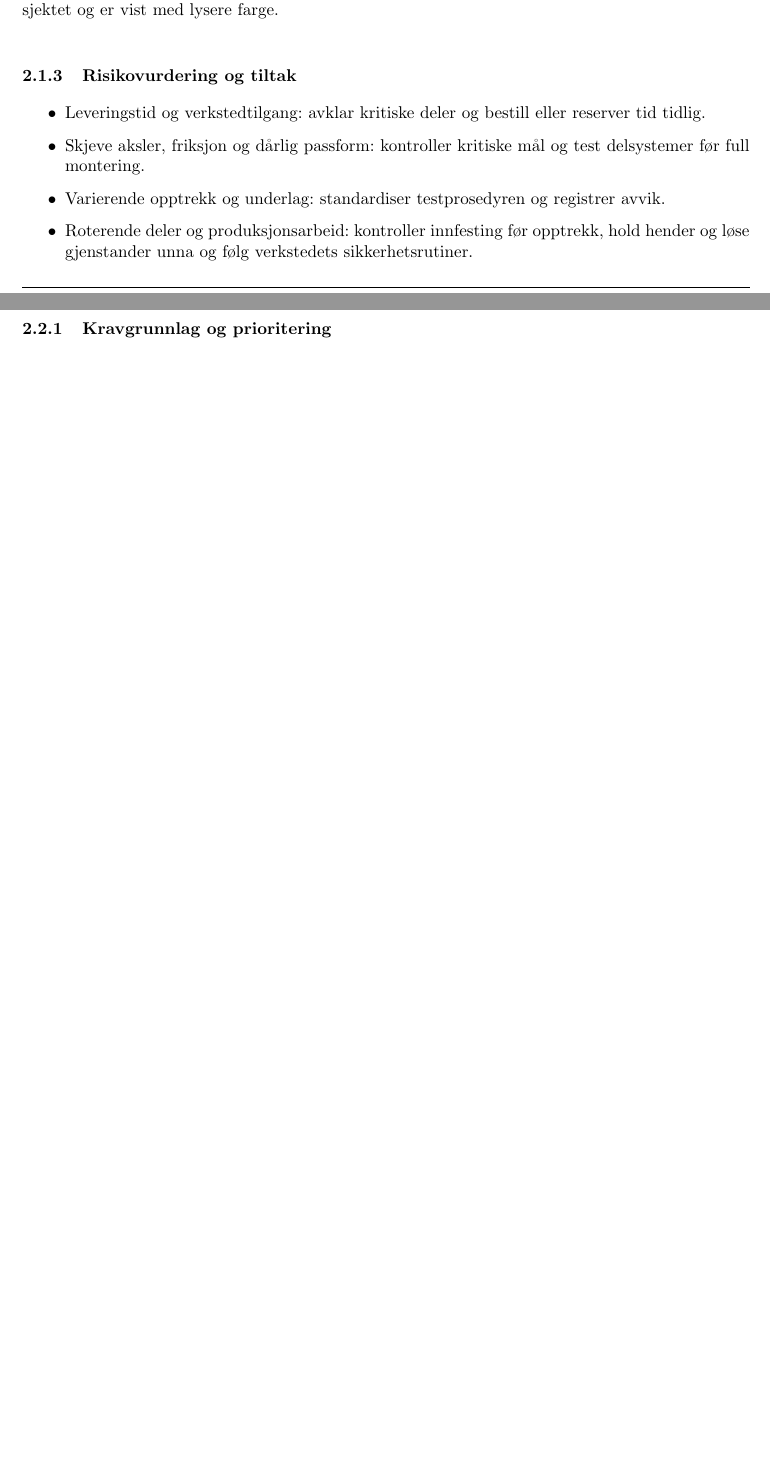
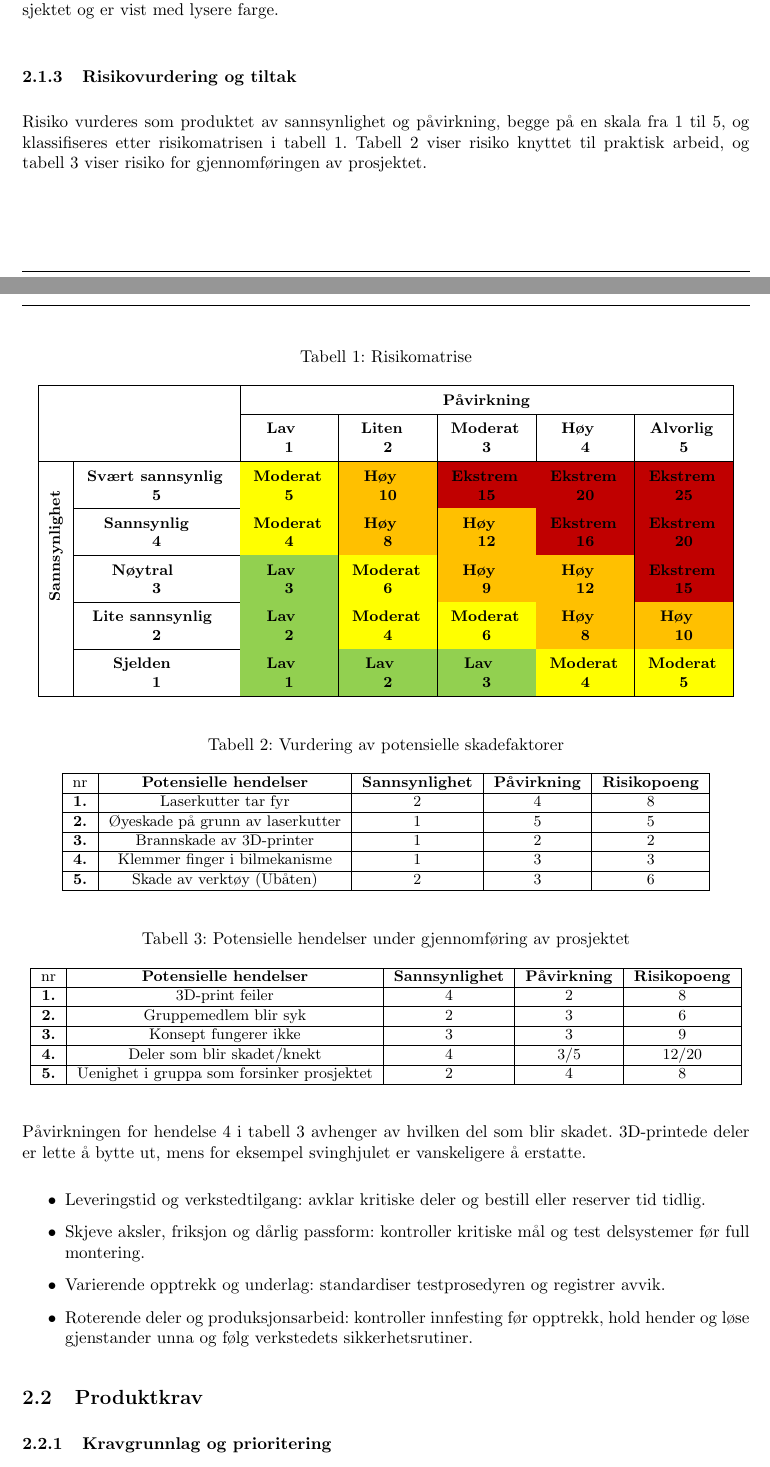
Before and after one commit to olivertiller/KERS-bil, a LaTeX document (main.tex, which reads Sections/Project_planning.tex, packages.sty): two parts of pages 6 and 7 of 11 before the commit and two parts of pages 6 and 7 of 12 after it, joined at a grey line, cut so that both start at the same text, the shorter picture padded with empty space. Compiled offline with pdfLaTeX.

Commit message:
Legg inn risikomatrise og risikotabeller i prosjektplanen
Tabellene fra vedlegg A.2 i KERS-rapporten er lagt inn under
risikovurdering. Risikomatrisen var et bilde og er laget på nytt som
fargekodet LaTeX-tabell.

Co-Authored-By: Claude Opus 5.5 <noreply@anthropic.com>
Claude-Session: https://claude.ai/code/session_015cW8FRjPDYDRpiTdgwCRe5

```diff
--- a/Sections/Project_planning.tex
+++ b/Sections/Project_planning.tex
@@ -50,6 +50,80 @@ Aktivitetene bygger på hverandre: testing forutsetter et testbart design, og it
 \end{figure}
 
 \subsubsection{Risikovurdering og tiltak}
+Risiko vurderes som produktet av sannsynlighet og påvirkning, begge på en skala fra 1 til 5, og klassifiseres etter risikomatrisen i tabell~\ref{tab:risikomatrise}. Tabell~\ref{tab:risiko-arbeid} viser risiko knyttet til praktisk arbeid, og tabell~\ref{tab:risiko-gjennomforing} viser risiko for gjennomføringen av prosjektet.
+
+% Celler i risikomatrisen: \riskcell{farge}{nivå}{poeng}
+\newcommand{\riskcell}[3]{\cellcolor{#1}\textbf{#2}\newline\textbf{#3}}
+\begin{table}[H]
+    \centering
+    \caption{Risikomatrise}
+    \label{tab:risikomatrise}
+    \small
+    \renewcommand{\arraystretch}{1.5}
+    \begin{tabular}{|c|>{\centering\arraybackslash}m{3.0cm}|*{5}{>{\centering\arraybackslash}m{1.6cm}|}}
+        \hline
+        \multicolumn{2}{|c|}{} & \multicolumn{5}{c|}{\textbf{Påvirkning}} \\
+        \cline{3-7}
+        \multicolumn{2}{|c|}{} & \textbf{Lav}\newline\textbf{1} & \textbf{Liten}\newline\textbf{2} & \textbf{Moderat}\newline\textbf{3} & \textbf{Høy}\newline\textbf{4} & \textbf{Alvorlig}\newline\textbf{5} \\
+        \hline
+        & \textbf{Svært sannsynlig}\newline\textbf{5} & \riskcell{riskmoderate}{Moderat}{5} & \riskcell{riskhigh}{Høy}{10} & \riskcell{riskextreme}{Ekstrem}{15} & \riskcell{riskextreme}{Ekstrem}{20} & \riskcell{riskextreme}{Ekstrem}{25} \\
+        \cline{2-7}
+        & \textbf{Sannsynlig}\newline\textbf{4} & \riskcell{riskmoderate}{Moderat}{4} & \riskcell{riskhigh}{Høy}{8} & \riskcell{riskhigh}{Høy}{12} & \riskcell{riskextreme}{Ekstrem}{16} & \riskcell{riskextreme}{Ekstrem}{20} \\
+        \cline{2-7}
+        & \textbf{Nøytral}\newline\textbf{3} & \riskcell{risklow}{Lav}{3} & \riskcell{riskmoderate}{Moderat}{6} & \riskcell{riskhigh}{Høy}{9} & \riskcell{riskhigh}{Høy}{12} & \riskcell{riskextreme}{Ekstrem}{15} \\
+        \cline{2-7}
+        & \textbf{Lite sannsynlig}\newline\textbf{2} & \riskcell{risklow}{Lav}{2} & \riskcell{riskmoderate}{Moderat}{4} & \riskcell{riskmoderate}{Moderat}{6} & \riskcell{riskhigh}{Høy}{8} & \riskcell{riskhigh}{Høy}{10} \\
+        \cline{2-7}
+        \multirow{-10}{*}{\rotatebox[origin=c]{90}{\textbf{Sannsynlighet}}} & \textbf{Sjelden}\newline\textbf{1} & \riskcell{risklow}{Lav}{1} & \riskcell{risklow}{Lav}{2} & \riskcell{risklow}{Lav}{3} & \riskcell{riskmoderate}{Moderat}{4} & \riskcell{riskmoderate}{Moderat}{5} \\
+        \hline
+    \end{tabular}
+\end{table}
+
+\begin{table}[H]
+    \centering
+    \caption{Vurdering av potensielle skadefaktorer}
+    \label{tab:risiko-arbeid}
+    \small
+    \begin{tabular}{|c|c|c|c|c|}
+        \hline
+        nr & \textbf{Potensielle hendelser} & \textbf{Sannsynlighet} & \textbf{Påvirkning} & \textbf{Risikopoeng} \\
+        \hline
+        \textbf{1.} & Laserkutter tar fyr & 2 & 4 & 8 \\
+        \hline
+        \textbf{2.} & Øyeskade på grunn av laserkutter & 1 & 5 & 5 \\
+        \hline
+        \textbf{3.} & Brannskade av 3D-printer & 1 & 2 & 2 \\
+        \hline
+        \textbf{4.} & Klemmer finger i bilmekanisme & 1 & 3 & 3 \\
+        \hline
+        \textbf{5.} & Skade av verktøy (Ubåten) & 2 & 3 & 6 \\
+        \hline
+    \end{tabular}
+\end{table}
+
+\begin{table}[H]
+    \centering
+    \caption{Potensielle hendelser under gjennomføring av prosjektet}
+    \label{tab:risiko-gjennomforing}
+    \small
+    \begin{tabular}{|c|c|c|c|c|}
+        \hline
+        nr & \textbf{Potensielle hendelser} & \textbf{Sannsynlighet} & \textbf{Påvirkning} & \textbf{Risikopoeng} \\
+        \hline
+        \textbf{1.} & 3D-print feiler & 4 & 2 & 8 \\
+        \hline
+        \textbf{2.} & Gruppemedlem blir syk & 2 & 3 & 6 \\
+        \hline
+        \textbf{3.} & Konsept fungerer ikke & 3 & 3 & 9 \\
+        \hline
+        \textbf{4.} & Deler som blir skadet/knekt & 4 & 3/5 & 12/20 \\
+        \hline
+        \textbf{5.} & Uenighet i gruppa som forsinker prosjektet & 2 & 4 & 8 \\
+        \hline
+    \end{tabular}
+\end{table}
+Påvirkningen for hendelse 4 i tabell~\ref{tab:risiko-gjennomforing} avhenger av hvilken del som blir skadet. 3D-printede deler er lette å bytte ut, mens for eksempel svinghjulet er vanskeligere å erstatte.
+
 \begin{itemize}
     \item Leveringstid og verkstedtilgang: avklar kritiske deler og bestill eller reserver tid tidlig.
     \item Skjeve aksler, friksjon og dårlig passform: kontroller kritiske mål og test delsystemer før full montering.
--- a/packages.sty
+++ b/packages.sty
@@ -47,7 +47,7 @@
 \usepackage{minted} % Includes several programming languages and styles, visit --https://www.ntnu.no/wiki/display/imtsoftware/Code+in+LaTeX-- for more information and examples
 
 % --- Colors ---
-\usepackage[dvipsnames]{xcolor} % Using colors in LaTeX. This package is placed here as it needs to be imported previous to the flow chart packages to ensure no errors.
+\usepackage[dvipsnames,table]{xcolor} % Using colors in LaTeX. This package is placed here as it needs to be imported previous to the flow chart packages to ensure no errors.
 
 % --- Flow Charts ---
 % Keep in mind that you may customize these flow chart settings to fit your own preferences.
@@ -61,6 +61,15 @@
 \tikzstyle{cloud} = [draw, ellipse,fill=red!20, node distance=3cm,
     minimum height=2em]
 \usepackage{pgfgantt}   % Gantt charts, used for the project plan
+
+% --- Tables ---
+\usepackage{array}      % Extended column types, e.g. m{width}
+\usepackage{multirow}   % Cells spanning several rows
+% Colors for the risk matrix
+\definecolor{risklow}{HTML}{92D050}
+\definecolor{riskmoderate}{HTML}{FFFF00}
+\definecolor{riskhigh}{HTML}{FFC000}
+\definecolor{riskextreme}{HTML}{C00000}
 
 % --- Front matter ---
 % Front matter is located before the table of contents, e.g. preface (Norsk: forord) and often has separate settings
```
